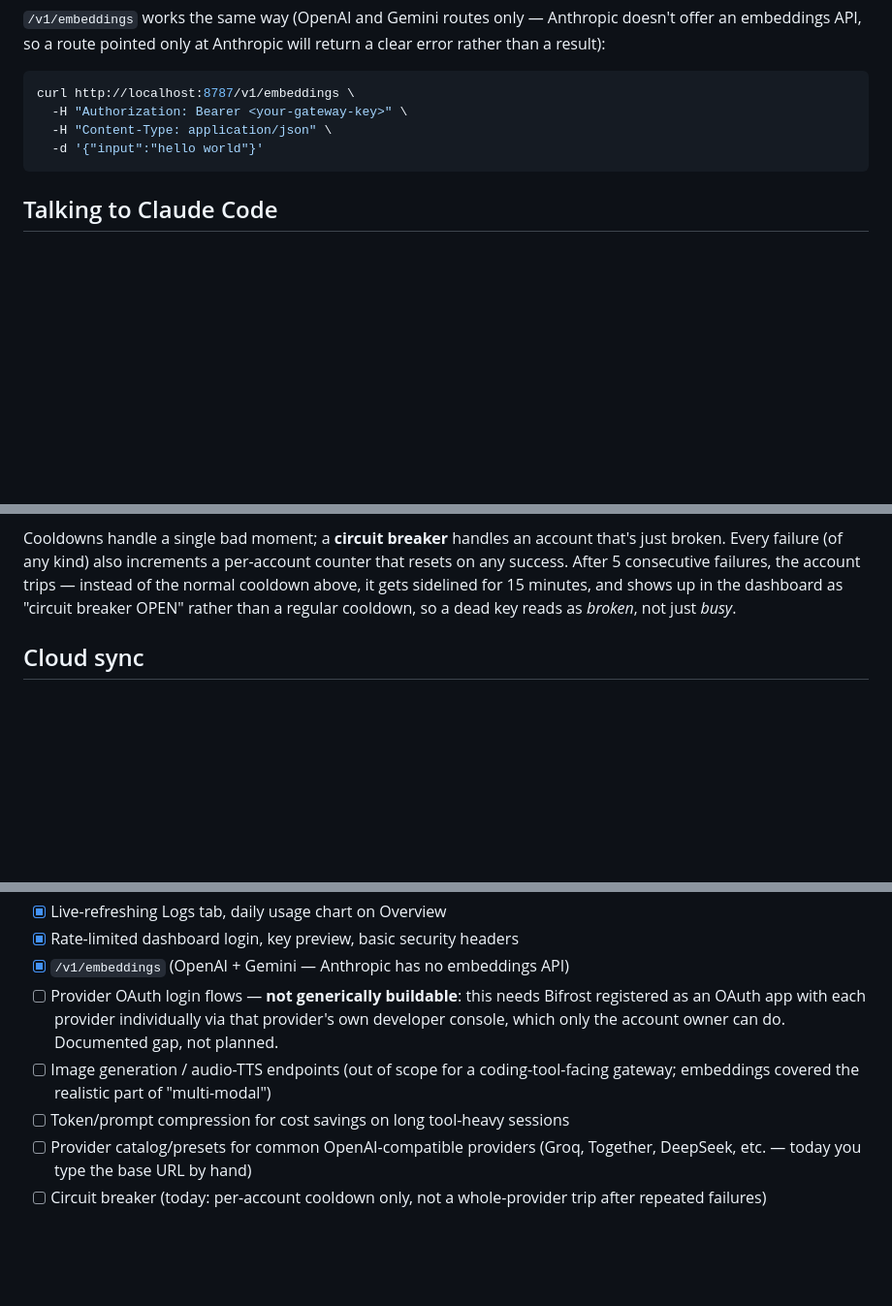
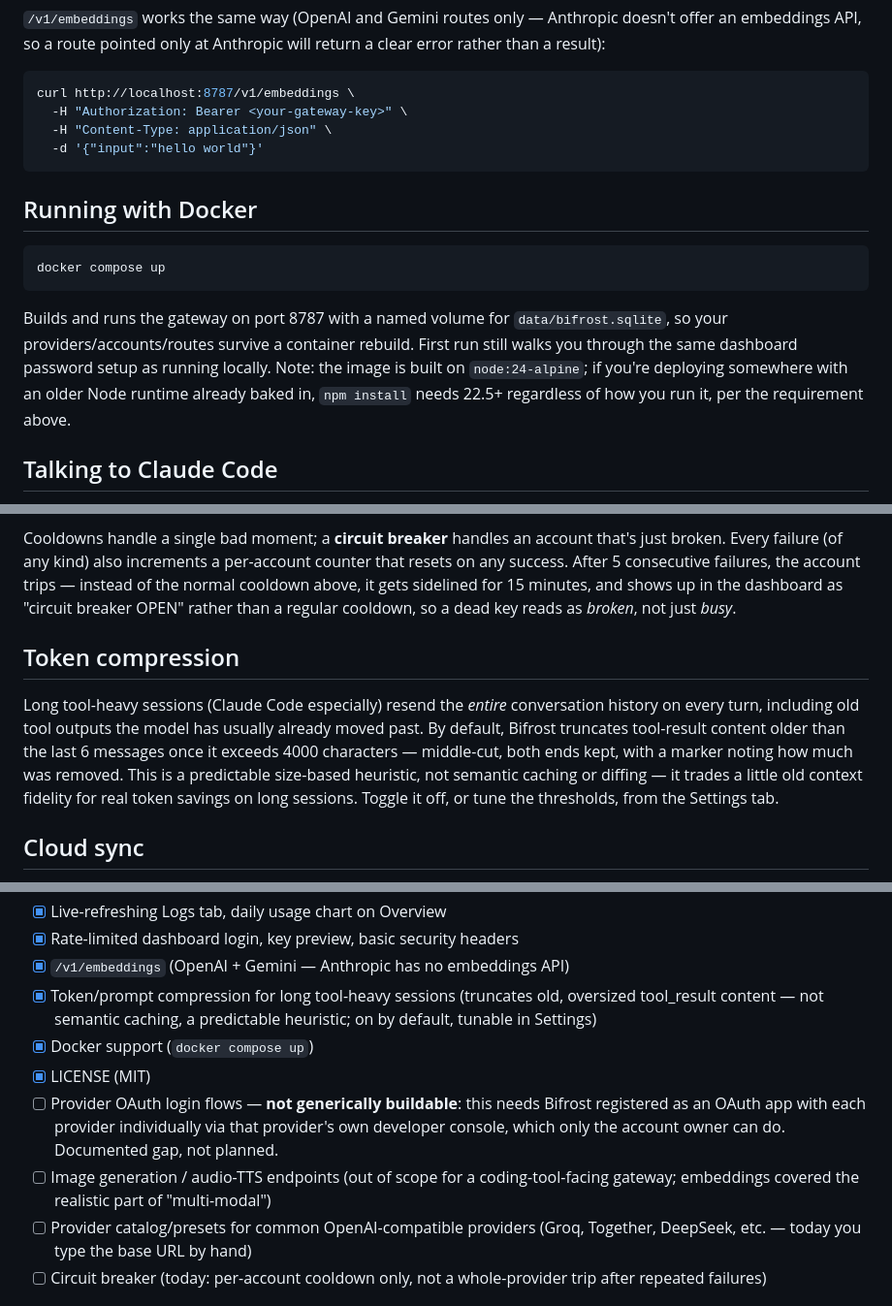
Before and after one commit to Momoru2002/Bifrost-gateway, a Markdown page: README.md, 3 parts joined by grey strips. Shown at 97% size. Rendered like a GitHub page; blank space fills up the shorter version.

Commit message:
Update README for Docker, token compression, LICENSE

````diff
--- a/README.md
+++ b/README.md
@@ -80,6 +80,20 @@ curl http://localhost:8787/v1/embeddings \
   -d '{"input":"hello world"}'
 ```
 
+## Running with Docker
+
+```bash
+docker compose up
+```
+
+Builds and runs the gateway on port 8787 with a named volume for
+`data/bifrost.sqlite`, so your providers/accounts/routes survive a
+container rebuild. First run still walks you through the same dashboard
+password setup as running locally. Note: the image is built on
+`node:24-alpine`; if you're deploying somewhere with an older Node
+runtime already baked in, `npm install` needs 22.5+ regardless of how
+you run it, per the requirement above.
+
 ## Talking to Claude Code
 
 Claude Code speaks the Anthropic Messages API natively (`/v1/messages`,
@@ -142,6 +156,18 @@ gets sidelined for 15 minutes, and shows up in the dashboard as "circuit
 breaker OPEN" rather than a regular cooldown, so a dead key reads as
 *broken*, not just *busy*.
 
+## Token compression
+
+Long tool-heavy sessions (Claude Code especially) resend the *entire*
+conversation history on every turn, including old tool outputs the model
+has usually already moved past. By default, Bifrost truncates tool-result
+content older than the last 6 messages once it exceeds 4000 characters —
+middle-cut, both ends kept, with a marker noting how much was removed.
+This is a predictable size-based heuristic, not semantic caching or
+diffing — it trades a little old context fidelity for real token savings
+on long sessions. Toggle it off, or tune the thresholds, from the
+Settings tab.
+
 ## Cloud sync
 
 Bifrost has no server of its own to sync through, so it uses a **private
@@ -203,6 +229,11 @@ already authenticating against the first one.
 - [x] Live-refreshing Logs tab, daily usage chart on Overview
 - [x] Rate-limited dashboard login, key preview, basic security headers
 - [x] `/v1/embeddings` (OpenAI + Gemini — Anthropic has no embeddings API)
+- [x] Token/prompt compression for long tool-heavy sessions (truncates old,
+      oversized tool_result content — not semantic caching, a predictable
+      heuristic; on by default, tunable in Settings)
+- [x] Docker support (`docker compose up`)
+- [x] LICENSE (MIT)
 - [ ] Provider OAuth login flows — **not generically buildable**: this
       needs Bifrost registered as an OAuth app with each provider
       individually via that provider's own developer console, which only
@@ -210,7 +241,6 @@ already authenticating against the first one.
 - [ ] Image generation / audio-TTS endpoints (out of scope for a
       coding-tool-facing gateway; embeddings covered the realistic part
       of "multi-modal")
-- [ ] Token/prompt compression for cost savings on long tool-heavy sessions
 - [ ] Provider catalog/presets for common OpenAI-compatible providers
       (Groq, Together, DeepSeek, etc. — today you type the base URL by hand)
 - [ ] Circuit breaker (today: per-account cooldown only, not a
````
